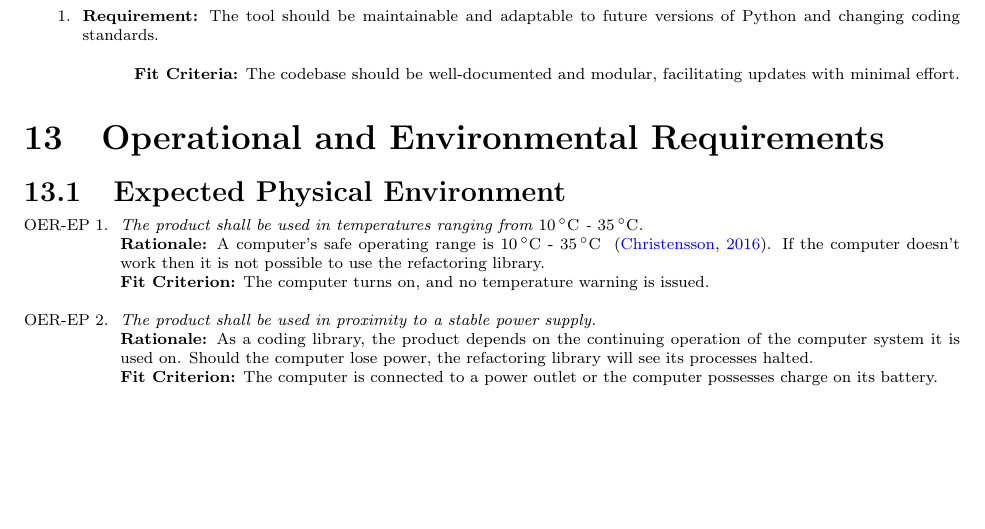
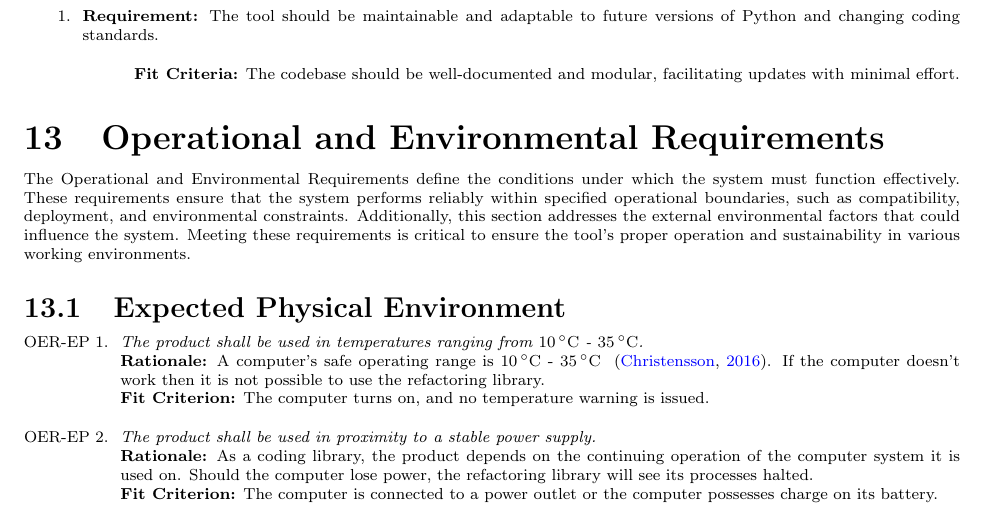
Before and after one commit to ssm-lab/capstone--source-code-optimizer, a LaTeX document (docs/SRS/SRS.tex): part of page 23 of 33, cut so that both start at the same text, the shorter picture padded with empty space. Compiled offline with pdfLaTeX.

Commit message:
#61 : Added section intro to Ops and Env requirements

```diff
--- a/docs/SRS/SRS.tex
+++ b/docs/SRS/SRS.tex
@@ -655,11 +655,9 @@ involved in the Project}
 \end{enumerate}
 
 \section{Operational and Environmental Requirements}
-% \begin{enumerate}[{OER-WE}1. ]
-	% \item \emph{}\\
-  %   {\bf Rationale:} \\
-  %   {\bf Fit Criterion:}
-% \end{enumerate}
+
+The Operational and Environmental Requirements define the conditions under which the system must function effectively. These requirements ensure that the system performs reliably within specified operational boundaries, such as compatibility, deployment, and environmental constraints. Additionally, this section addresses the external environmental factors that could influence the system. Meeting these requirements is critical to ensure the tool’s proper operation and sustainability in various working environments.
+
 \subsection{Expected Physical Environment}
 
 \begin{enumerate}[label=OER-EP \arabic*., wide=0pt, leftmargin=*]
```
